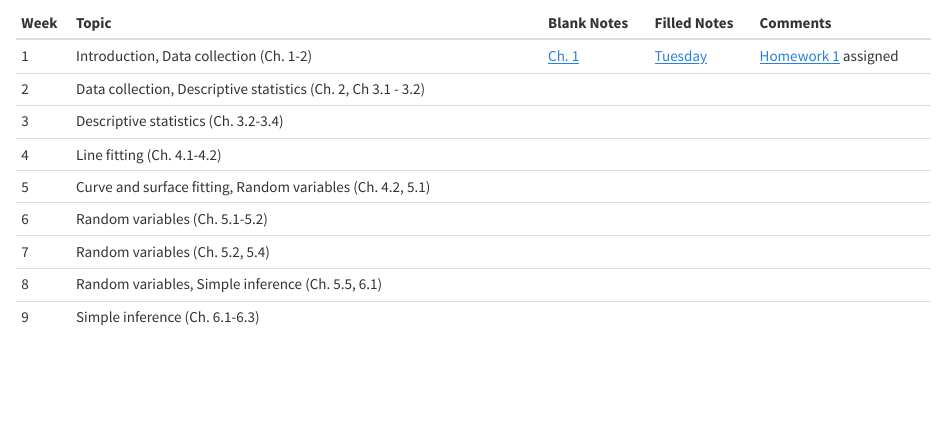
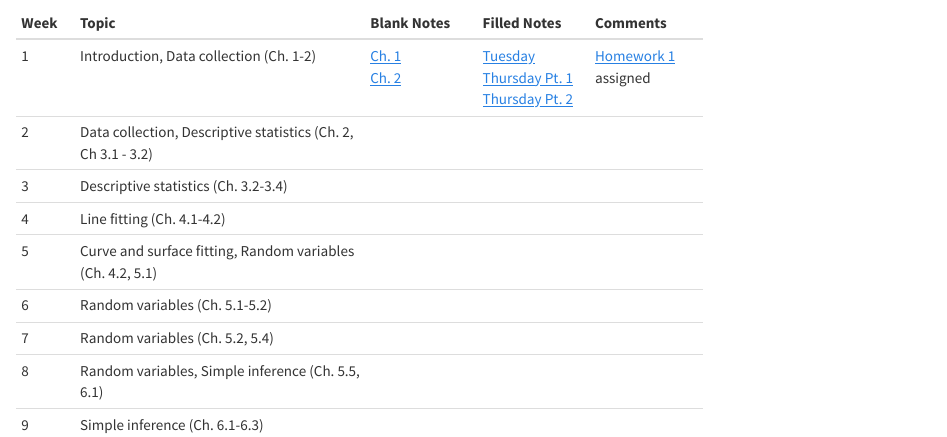
Before and after one commit to andeek/stat305, an R Markdown document (site/materials.Rmd): the page in a window 1100 px wide, from 650 px down. The pictures show the output file materials.html that the author committed with the source, opened offline; library style sheets and scripts come from the installed R packages.

Commit message:
update links

```diff
--- a/site/materials.Rmd
+++ b/site/materials.Rmd
@@ -12,7 +12,7 @@ No class on Tue, March 14 or Thu, March 16 (Spring break).
 
 Week | Topic | Blank Notes | Filled Notes | Comments
 --- | ---------------------- | -------- | -------- | --------
-1  | Introduction, Data collection (Ch. 1-2) | [Ch. 1](notes/blank/01_introduction.pdf) | [Tuesday](notes/filled/2017_01_10_01.pdf) | [Homework 1](homework/01.pdf) assigned
+1  | Introduction, Data collection (Ch. 1-2) | [Ch. 1](notes/blank/01_introduction.pdf) <br/> [Ch. 2](notes/blank/02_collection.pdf)| [Tuesday](notes/filled/2017_01_10_01.pdf) <br/> [Thursday Pt. 1](notes/filled/2017_01_12_01.pdf) [Thursday Pt. 2](notes/filled/2017_01_12_02.pdf)| [Homework 1](homework/01.pdf) assigned
 2  | Data collection, Descriptive statistics (Ch. 2, Ch 3.1 - 3.2) |  |  |
 3  | Descriptive statistics (Ch. 3.2-3.4) |  |  |
 4  | Line fitting (Ch. 4.1-4.2) |  |  |
```
Also changed, not shown: materials.html, notes/filled/2017_01_12_01.pdf (added), notes/filled/2017_01_12_02.pdf (added).
